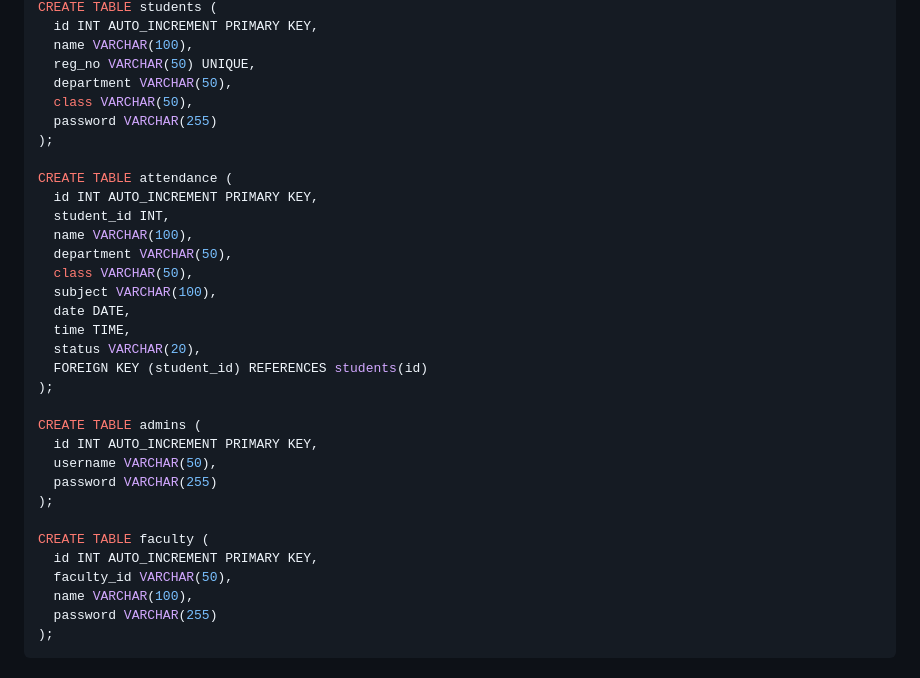
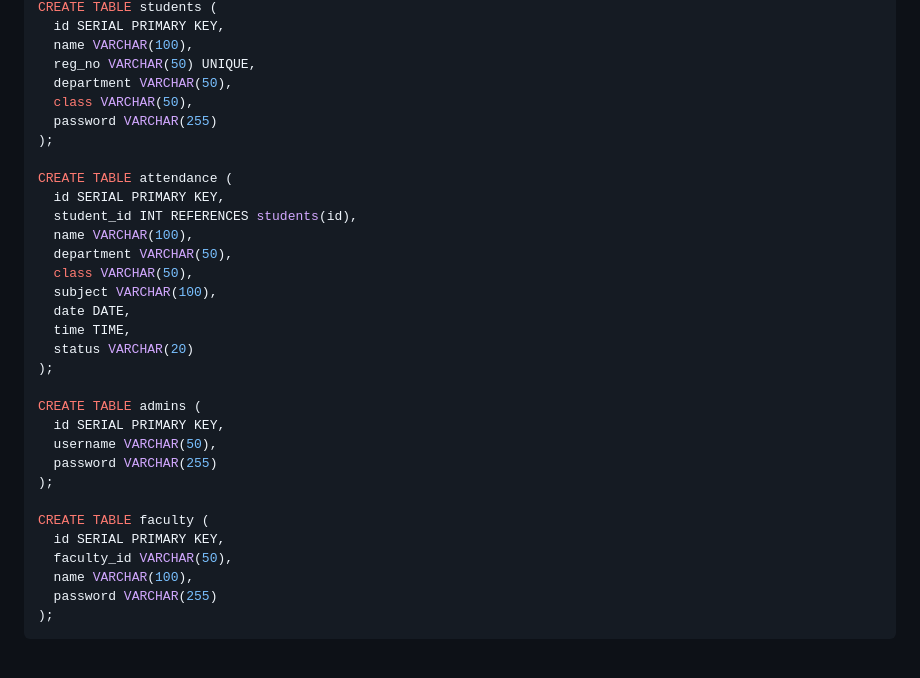
Before and after one commit to Subham503/AttendAI, a Markdown page: README.md, the part around one of its changes. Rendered like a GitHub page.

```diff
--- a/README.md
+++ b/README.md
@@ -87,5 +86,5 @@ USE smart_attendance;
 CREATE TABLE students (
-  id INT AUTO_INCREMENT PRIMARY KEY,
+  id SERIAL PRIMARY KEY,
   name VARCHAR(100),
   reg_no VARCHAR(50) UNIQUE,
   department VARCHAR(50),
@@ -94,26 +93,25 @@ CREATE TABLE students (
 );
 
 CREATE TABLE attendance (
-  id INT AUTO_INCREMENT PRIMARY KEY,
-  student_id INT,
+  id SERIAL PRIMARY KEY,
+  student_id INT REFERENCES students(id),
   name VARCHAR(100),
   department VARCHAR(50),
   class VARCHAR(50),
   subject VARCHAR(100),
   date DATE,
   time TIME,
-  status VARCHAR(20),
-  FOREIGN KEY (student_id) REFERENCES students(id)
+  status VARCHAR(20)
 );
 
 CREATE TABLE admins (
-  id INT AUTO_INCREMENT PRIMARY KEY,
+  id SERIAL PRIMARY KEY,
   username VARCHAR(50),
   password VARCHAR(255)
 );
 
 CREATE TABLE faculty (
-  id INT AUTO_INCREMENT PRIMARY KEY,
+  id SERIAL PRIMARY KEY,
   faculty_id VARCHAR(50),
   name VARCHAR(100),
   password VARCHAR(255)
```
Also changed, not shown: other parts of README.md (+64 -46 lines).
